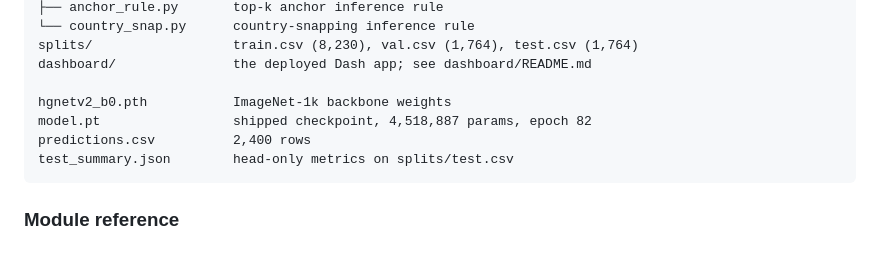
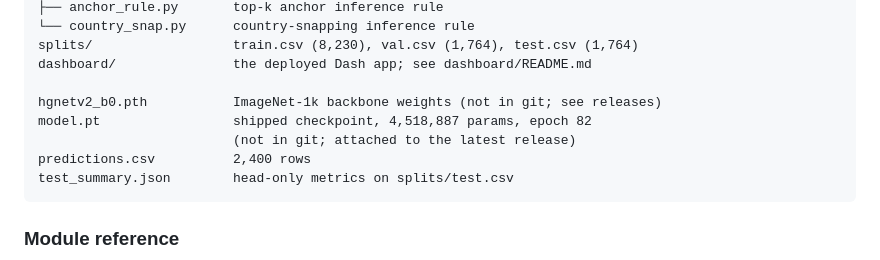
Before and after one commit to ai-vaibhavv/GeoLocator, a Markdown page: README.md, the part around the change. Rendered like a GitHub page.

````diff
--- a/README.md
+++ b/README.md
@@ -158,8 +158,9 @@ src/
 splits/                  train.csv (8,230), val.csv (1,764), test.csv (1,764)
 dashboard/               the deployed Dash app; see dashboard/README.md
 
-hgnetv2_b0.pth           ImageNet-1k backbone weights
+hgnetv2_b0.pth           ImageNet-1k backbone weights (not in git; see releases)
 model.pt                 shipped checkpoint, 4,518,887 params, epoch 82
+                         (not in git; attached to the latest release)
 predictions.csv          2,400 rows
 test_summary.json        head-only metrics on splits/test.csv
 ```
````
Also changed, not shown: dashboard/README.md (+10 -1 lines).
